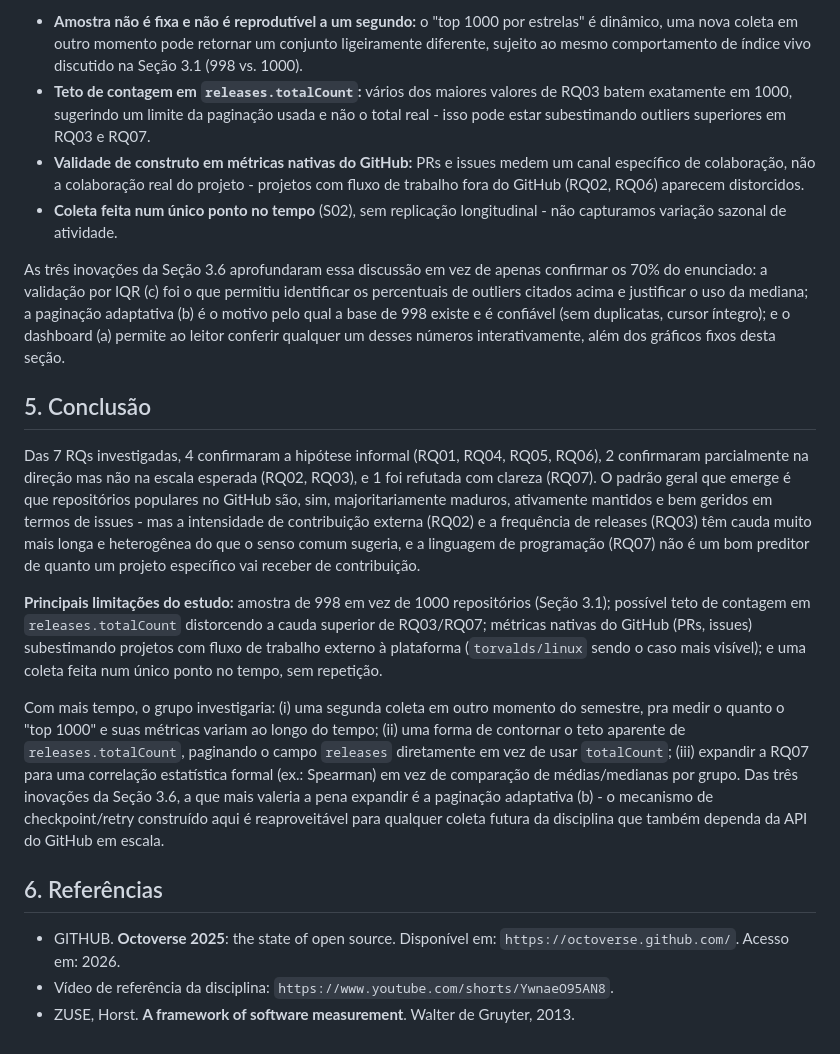
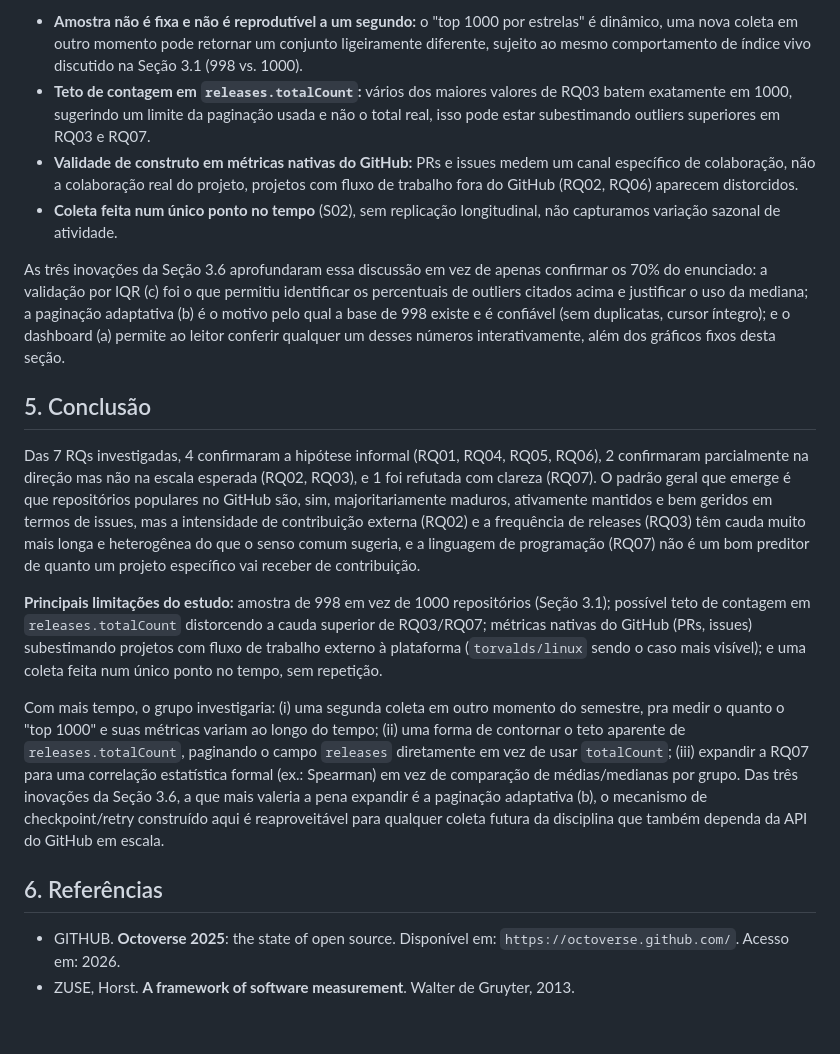
Before and after one commit to lucasrsnd/lab-medicao-experimentacao, a Markdown page: Lab-01/RELATORIO.md, the part around one of its changes. Rendered like a GitHub page.

Commit message:
#39 Update RELATORIO.MD

```diff
--- a/Lab-01/RELATORIO.md
+++ b/Lab-01/RELATORIO.md
@@ -212,22 +212,21 @@ Comparação das médias de PRs aceitas (RQ02), releases (RQ03) e dias desde a
 
 **Ameaças à validade:**
 * **Amostra não é fixa e não é reprodutível a um segundo:** o "top 1000 por estrelas" é dinâmico, uma nova coleta em outro momento pode retornar um conjunto ligeiramente diferente, sujeito ao mesmo comportamento de índice vivo discutido na Seção 3.1 (998 vs. 1000).
-* **Teto de contagem em `releases.totalCount`:** vários dos maiores valores de RQ03 batem exatamente em 1000, sugerindo um limite da paginação usada e não o total real - isso pode estar subestimando outliers superiores em RQ03 e RQ07.
-* **Validade de construto em métricas nativas do GitHub:** PRs e issues medem um canal específico de colaboração, não a colaboração real do projeto - projetos com fluxo de trabalho fora do GitHub (RQ02, RQ06) aparecem distorcidos.
-* **Coleta feita num único ponto no tempo** (S02), sem replicação longitudinal - não capturamos variação sazonal de atividade.
+* **Teto de contagem em `releases.totalCount`:** vários dos maiores valores de RQ03 batem exatamente em 1000, sugerindo um limite da paginação usada e não o total real, isso pode estar subestimando outliers superiores em RQ03 e RQ07.
+* **Validade de construto em métricas nativas do GitHub:** PRs e issues medem um canal específico de colaboração, não a colaboração real do projeto, projetos com fluxo de trabalho fora do GitHub (RQ02, RQ06) aparecem distorcidos.
+* **Coleta feita num único ponto no tempo** (S02), sem replicação longitudinal, não capturamos variação sazonal de atividade.
 
 As três inovações da Seção 3.6 aprofundaram essa discussão em vez de apenas confirmar os 70% do enunciado: a validação por IQR (c) foi o que permitiu identificar os percentuais de outliers citados acima e justificar o uso da mediana; a paginação adaptativa (b) é o motivo pelo qual a base de 998 existe e é confiável (sem duplicatas, cursor íntegro); e o dashboard (a) permite ao leitor conferir qualquer um desses números interativamente, além dos gráficos fixos desta seção.
 
 ## 5. Conclusão
 
-Das 7 RQs investigadas, 4 confirmaram a hipótese informal (RQ01, RQ04, RQ05, RQ06), 2 confirmaram parcialmente na direção mas não na escala esperada (RQ02, RQ03), e 1 foi refutada com clareza (RQ07). O padrão geral que emerge é que repositórios populares no GitHub são, sim, majoritariamente maduros, ativamente mantidos e bem geridos em termos de issues - mas a intensidade de contribuição externa (RQ02) e a frequência de releases (RQ03) têm cauda muito mais longa e heterogênea do que o senso comum sugeria, e a linguagem de programação (RQ07) não é um bom preditor de quanto um projeto específico vai receber de contribuição.
+Das 7 RQs investigadas, 4 confirmaram a hipótese informal (RQ01, RQ04, RQ05, RQ06), 2 confirmaram parcialmente na direção mas não na escala esperada (RQ02, RQ03), e 1 foi refutada com clareza (RQ07). O padrão geral que emerge é que repositórios populares no GitHub são, sim, majoritariamente maduros, ativamente mantidos e bem geridos em termos de issues, mas a intensidade de contribuição externa (RQ02) e a frequência de releases (RQ03) têm cauda muito mais longa e heterogênea do que o senso comum sugeria, e a linguagem de programação (RQ07) não é um bom preditor de quanto um projeto específico vai receber de contribuição.
 
 **Principais limitações do estudo:** amostra de 998 em vez de 1000 repositórios (Seção 3.1); possível teto de contagem em `releases.totalCount` distorcendo a cauda superior de RQ03/RQ07; métricas nativas do GitHub (PRs, issues) subestimando projetos com fluxo de trabalho externo à plataforma (`torvalds/linux` sendo o caso mais visível); e uma coleta feita num único ponto no tempo, sem repetição.
 
-Com mais tempo, o grupo investigaria: (i) uma segunda coleta em outro momento do semestre, pra medir o quanto o "top 1000" e suas métricas variam ao longo do tempo; (ii) uma forma de contornar o teto aparente de `releases.totalCount`, paginando o campo `releases` diretamente em vez de usar `totalCount`; (iii) expandir a RQ07 para uma correlação estatística formal (ex.: Spearman) em vez de comparação de médias/medianas por grupo. Das três inovações da Seção 3.6, a que mais valeria a pena expandir é a paginação adaptativa (b) - o mecanismo de checkpoint/retry construído aqui é reaproveitável para qualquer coleta futura da disciplina que também dependa da API do GitHub em escala.
+Com mais tempo, o grupo investigaria: (i) uma segunda coleta em outro momento do semestre, pra medir o quanto o "top 1000" e suas métricas variam ao longo do tempo; (ii) uma forma de contornar o teto aparente de `releases.totalCount`, paginando o campo `releases` diretamente em vez de usar `totalCount`; (iii) expandir a RQ07 para uma correlação estatística formal (ex.: Spearman) em vez de comparação de médias/medianas por grupo. Das três inovações da Seção 3.6, a que mais valeria a pena expandir é a paginação adaptativa (b), o mecanismo de checkpoint/retry construído aqui é reaproveitável para qualquer coleta futura da disciplina que também dependa da API do GitHub em escala.
 
 ## 6. Referências
 
 * GITHUB. **Octoverse 2025**: the state of open source. Disponível em: `https://octoverse.github.com/`. Acesso em: 2026.
-* Vídeo de referência da disciplina: `https://www.youtube.com/shorts/YwnaeO95AN8`.
 * ZUSE, Horst. **A framework of software measurement**. Walter de Gruyter, 2013.
```
Also changed, not shown: other parts of Lab-01/RELATORIO.md (+6 -6 lines).
